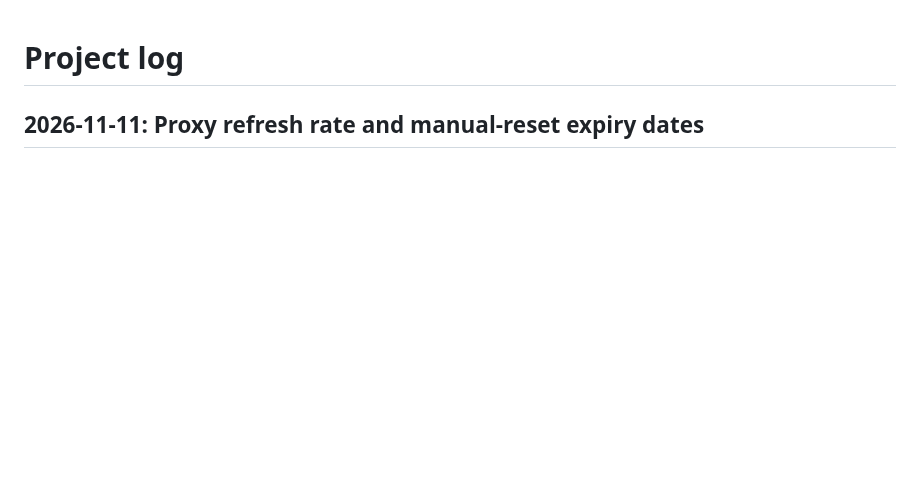
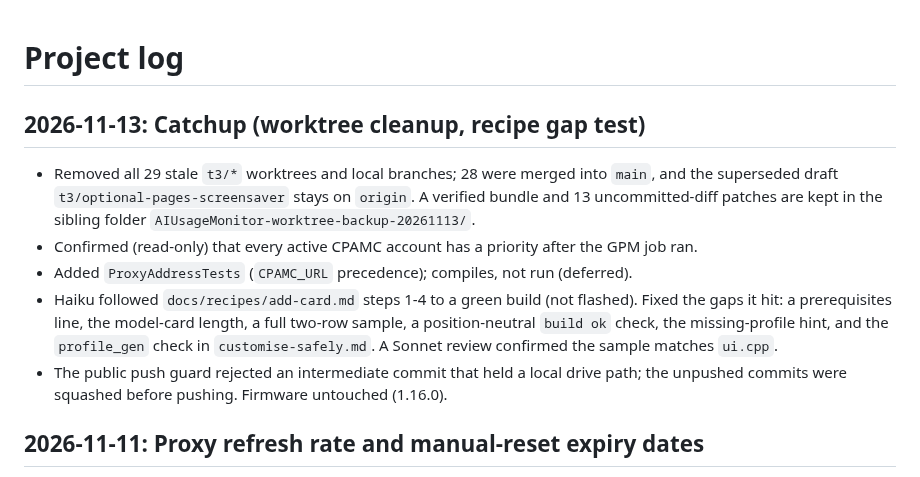
Before and after one commit to zdhoward/AIUsageMonitor, a Markdown page: docs/PROJECT_LOG.md, the part around the change. Rendered like a GitHub page; blank space fills up the shorter version.

Commit message:
Wrap up: project log for 2026-11-13 catchup
Co-Authored-By: Claude Opus 5.5 <noreply@anthropic.com>

```diff
--- a/docs/PROJECT_LOG.md
+++ b/docs/PROJECT_LOG.md
@@ -1,4 +1,12 @@
 # Project log
+
+## 2026-11-13: Catchup (worktree cleanup, recipe gap test)
+
+- Removed all 29 stale `t3/*` worktrees and local branches; 28 were merged into `main`, and the superseded draft `t3/optional-pages-screensaver` stays on `origin`. A verified bundle and 13 uncommitted-diff patches are kept in the sibling folder `AIUsageMonitor-worktree-backup-20261113/`.
+- Confirmed (read-only) that every active CPAMC account has a priority after the GPM job ran.
+- Added `ProxyAddressTests` (`CPAMC_URL` precedence); compiles, not run (deferred).
+- Haiku followed `docs/recipes/add-card.md` steps 1-4 to a green build (not flashed). Fixed the gaps it hit: a prerequisites line, the model-card length, a full two-row sample, a position-neutral `build ok` check, the missing-profile hint, and the `profile_gen` check in `customise-safely.md`. A Sonnet review confirmed the sample matches `ui.cpp`.
+- The public push guard rejected an intermediate commit that held a local drive path; the unpushed commits were squashed before pushing. Firmware untouched (1.16.0).
 
 ## 2026-11-11: Proxy refresh rate and manual-reset expiry dates
 
```
